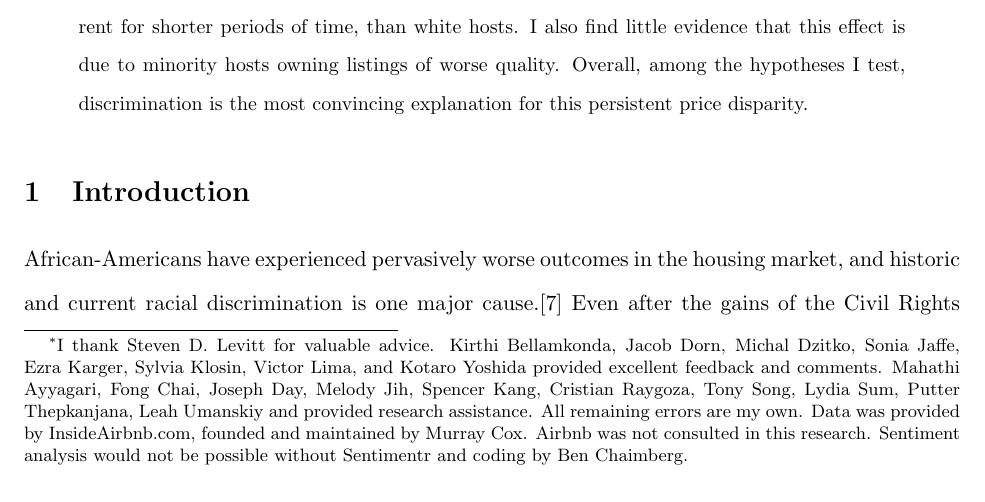
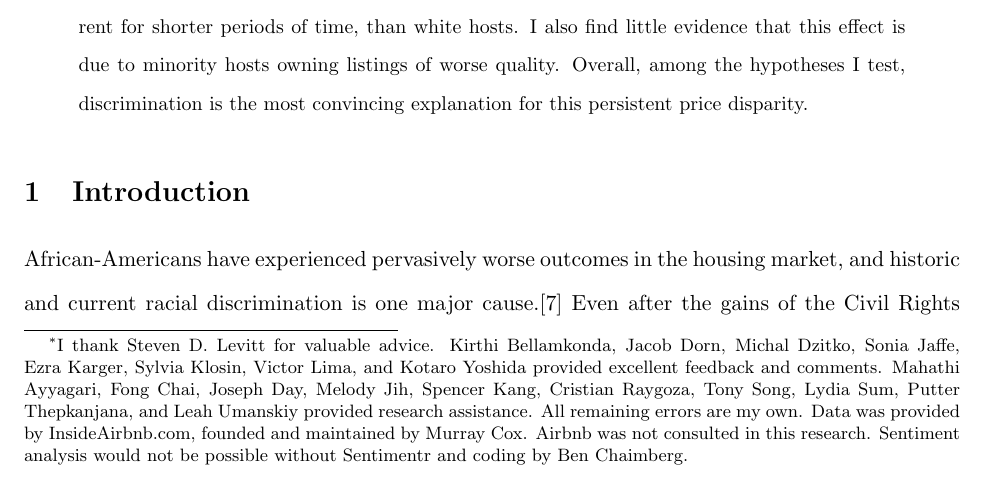
Before and after one commit to amarchenko26/BA-Draft, a LaTeX paper (BA_Marchenko_publication.tex): part of page 1 of 42, cut so that both start at the same text. Compiled offline with pdfLaTeX.

Commit message:
small typo in first footnote
changed "Leah Umanskiy and provided" to "and Leah Umanskiy provided"

```diff
--- a/BA_Marchenko_publication.tex
+++ b/BA_Marchenko_publication.tex
@@ -31,7 +31,7 @@ Options for first sentence of abstract:
 
 
 \title{Measuring Discrimination: The Impact of Host Race and Gender on Earnings from Airbnb\footnote
-	{I thank Steven D. Levitt for valuable advice. Kirthi Bellamkonda, Jacob Dorn, Michal Dzitko, Sonia Jaffe, Ezra Karger, Sylvia Klosin, Victor Lima, and Kotaro Yoshida provided excellent feedback and comments. Mahathi Ayyagari, Fong Chai, Joseph Day, Melody Jih, Spencer Kang, Cristian Raygoza, Tony Song, Lydia Sum, Putter Thepkanjana, Leah Umanskiy and provided research assistance. All remaining errors are my own. Data was provided by InsideAirbnb.com, founded and maintained by Murray Cox. Airbnb was not consulted in this research. Sentiment analysis would not be possible without Sentimentr and coding by Ben Chaimberg.}}
+	{I thank Steven D. Levitt for valuable advice. Kirthi Bellamkonda, Jacob Dorn, Michal Dzitko, Sonia Jaffe, Ezra Karger, Sylvia Klosin, Victor Lima, and Kotaro Yoshida provided excellent feedback and comments. Mahathi Ayyagari, Fong Chai, Joseph Day, Melody Jih, Spencer Kang, Cristian Raygoza, Tony Song, Lydia Sum, Putter Thepkanjana, and Leah Umanskiy  provided research assistance. All remaining errors are my own. Data was provided by InsideAirbnb.com, founded and maintained by Murray Cox. Airbnb was not consulted in this research. Sentiment analysis would not be possible without Sentimentr and coding by Ben Chaimberg.}}
 \author{Anya Marchenko}
 \maketitle
 
```
